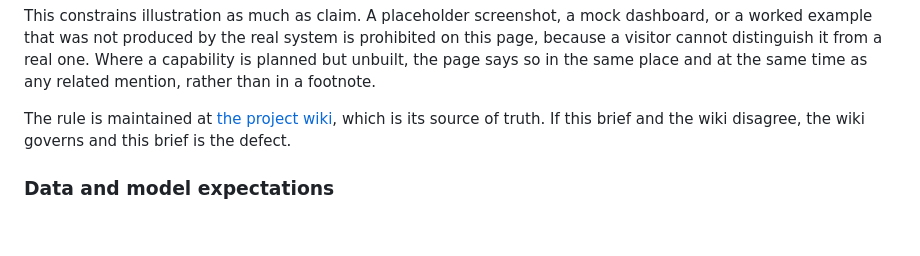
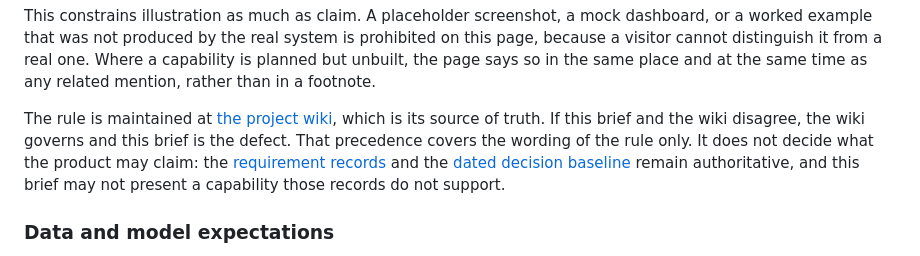
Before and after one commit to fengguode/DATARA, a Markdown page: docs/customer/landing-page-brief.md, the part around the change. Rendered like a GitHub page; blank space fills up the shorter version.

```diff
--- a/docs/customer/landing-page-brief.md
+++ b/docs/customer/landing-page-brief.md
@@ -70,7 +70,7 @@ The [GitHub Project](https://github.com/users/fengguode/projects/3) is the live
 
 This constrains illustration as much as claim. A placeholder screenshot, a mock dashboard, or a worked example that was not produced by the real system is prohibited on this page, because a visitor cannot distinguish it from a real one. Where a capability is planned but unbuilt, the page says so in the same place and at the same time as any related mention, rather than in a footnote.
 
-The rule is maintained at [the project wiki](https://github.com/fengguode/DATARA/wiki/Feature-Illusion-Rule), which is its source of truth. If this brief and the wiki disagree, the wiki governs and this brief is the defect.
+The rule is maintained at [the project wiki](https://github.com/fengguode/DATARA/wiki/Feature-Illusion-Rule), which is its source of truth. If this brief and the wiki disagree, the wiki governs and this brief is the defect. That precedence covers the wording of the rule only. It does not decide what the product may claim: the [requirement records](../management/product-requirements.md) and the [dated decision baseline](../management/p0-decision-baseline-2026-10-01.md) remain authoritative, and this brief may not present a capability those records do not support.
 
 ### Data and model expectations
 
```
Also changed, not shown: CODE_OF_CONDUCT.md (+1 -1 lines), docs/project-brief-and-roadmap.md (+1 -1 lines).
